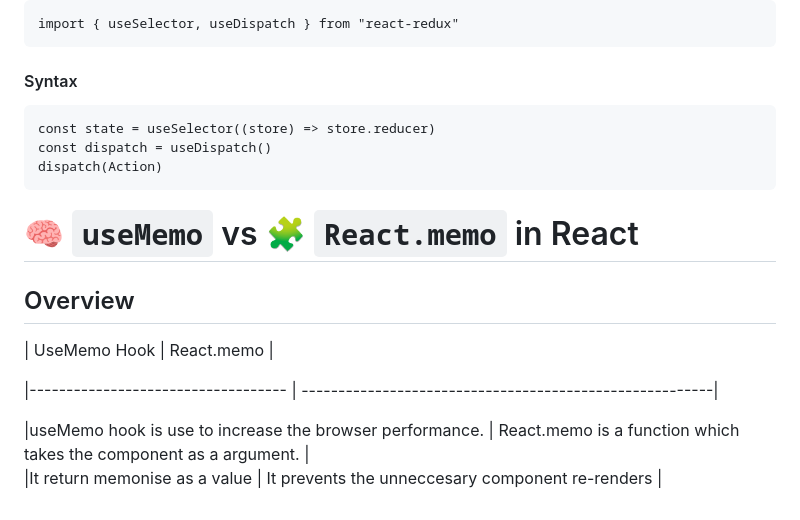
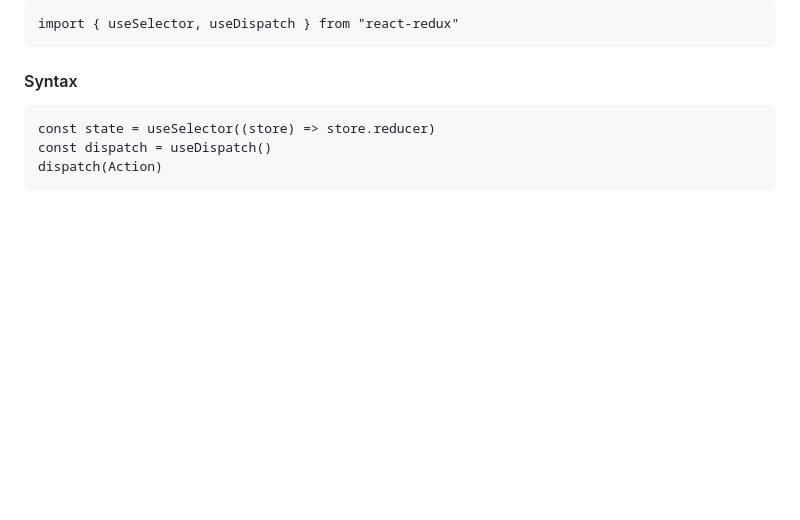
Before and after one commit to nitya-gopal-jena/mern-study-stream, a Markdown page: Reactjs-notes.md, the part around the change. Drawn GitHub-style; blank space fills up the shorter version.

Commit message:
remove difference between useMemo and React.memo

````diff
--- a/Reactjs-notes.md
+++ b/Reactjs-notes.md
@@ -1727,16 +1727,3 @@ const state = useSelector((store) => store.reducer)
 const dispatch = useDispatch()
 dispatch(Action)
 ```
-
-
-
-# 🧠 `useMemo` vs 🧩 `React.memo` in React
-
-## Overview
-
-|  UseMemo Hook                      |                     React.memo                          |
-
-|----------------------------------- | --------------------------------------------------------|
-
-|useMemo hook is use to increase the  browser performance.   | React.memo is a function which takes the component as a argument.  |
-|It return memonise as a value |     It prevents the unneccesary component re-renders |
````
